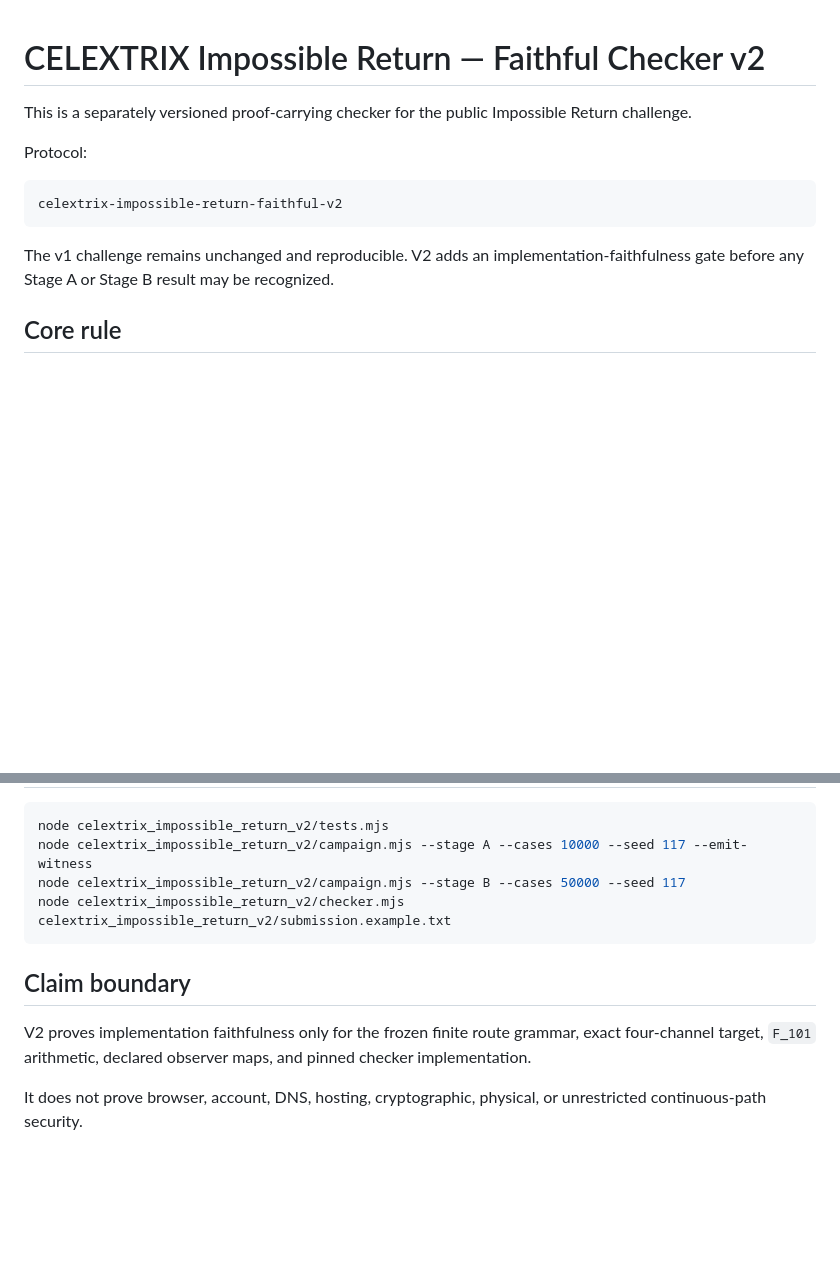
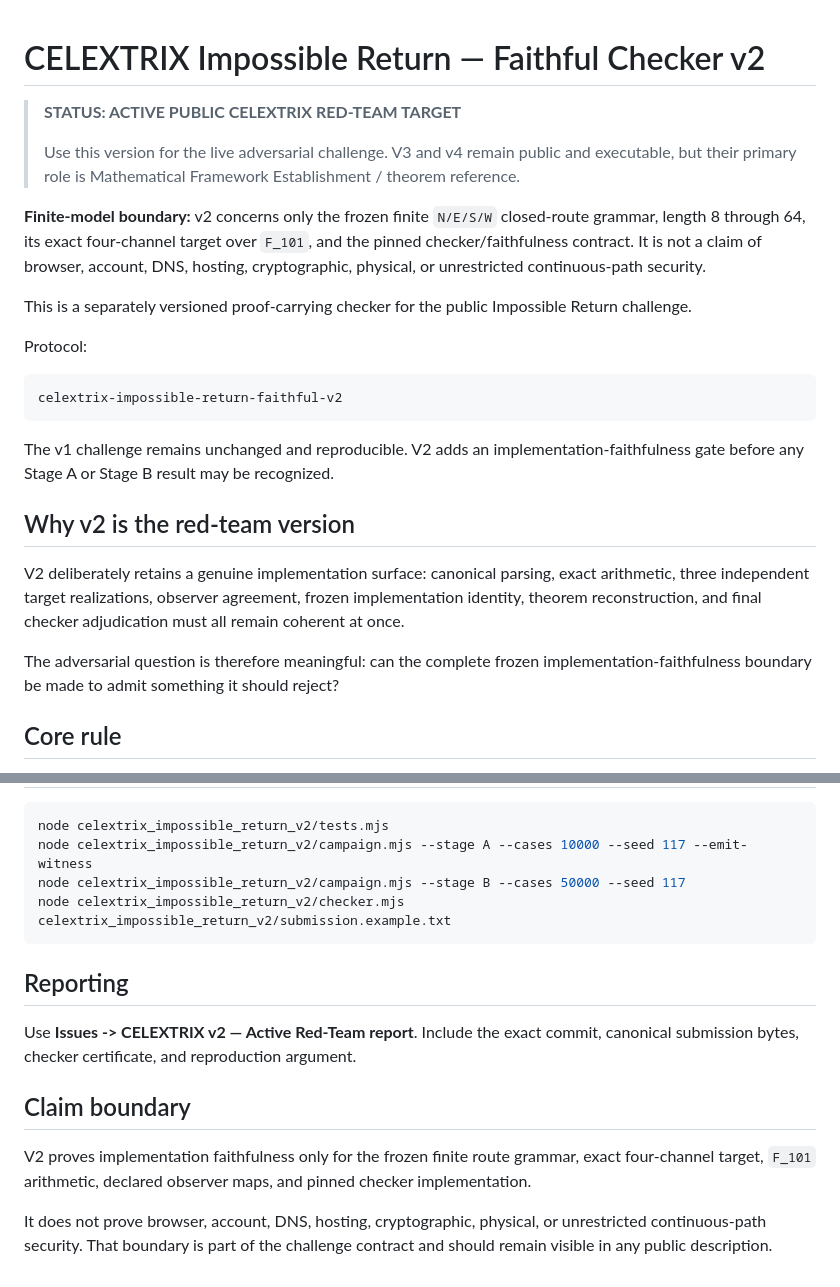
Before and after one commit to Parveen117/Red-team-Challenge, a Markdown page: celextrix_impossible_return_v2/README.md, 2 parts joined by grey strips. Drawn GitHub-style; blank space fills up the shorter version.

Commit message:
Mark CELEXTRIX v2 as active red-team target

````diff
--- a/celextrix_impossible_return_v2/README.md
+++ b/celextrix_impossible_return_v2/README.md
@@ -1,4 +1,10 @@
 # CELEXTRIX Impossible Return — Faithful Checker v2
+
+> **STATUS: ACTIVE PUBLIC CELEXTRIX RED-TEAM TARGET**
+>
+> Use this version for the live adversarial challenge. V3 and v4 remain public and executable, but their primary role is Mathematical Framework Establishment / theorem reference.
+
+**Finite-model boundary:** v2 concerns only the frozen finite `N/E/S/W` closed-route grammar, length 8 through 64, its exact four-channel target over `F_101`, and the pinned checker/faithfulness contract. It is not a claim of browser, account, DNS, hosting, cryptographic, physical, or unrestricted continuous-path security.
 
 This is a separately versioned proof-carrying checker for the public Impossible Return challenge.
 
@@ -9,6 +15,12 @@ celextrix-impossible-return-faithful-v2
 ```
 
 The v1 challenge remains unchanged and reproducible. V2 adds an implementation-faithfulness gate before any Stage A or Stage B result may be recognized.
+
+## Why v2 is the red-team version
+
+V2 deliberately retains a genuine implementation surface: canonical parsing, exact arithmetic, three independent target realizations, observer agreement, frozen implementation identity, theorem reconstruction, and final checker adjudication must all remain coherent at once.
+
+The adversarial question is therefore meaningful: can the complete frozen implementation-faithfulness boundary be made to admit something it should reject?
 
 ## Core rule
 
@@ -125,8 +137,12 @@ node celextrix_impossible_return_v2/campaign.mjs --stage B --cases 50000 --seed
 node celextrix_impossible_return_v2/checker.mjs celextrix_impossible_return_v2/submission.example.txt
 ```
 
+## Reporting
+
+Use **Issues -> CELEXTRIX v2 — Active Red-Team report**. Include the exact commit, canonical submission bytes, checker certificate, and reproduction argument.
+
 ## Claim boundary
 
 V2 proves implementation faithfulness only for the frozen finite route grammar, exact four-channel target, `F_101` arithmetic, declared observer maps, and pinned checker implementation.
 
-It does not prove browser, account, DNS, hosting, cryptographic, physical, or unrestricted continuous-path security.
+It does not prove browser, account, DNS, hosting, cryptographic, physical, or unrestricted continuous-path security. That boundary is part of the challenge contract and should remain visible in any public description.
````
